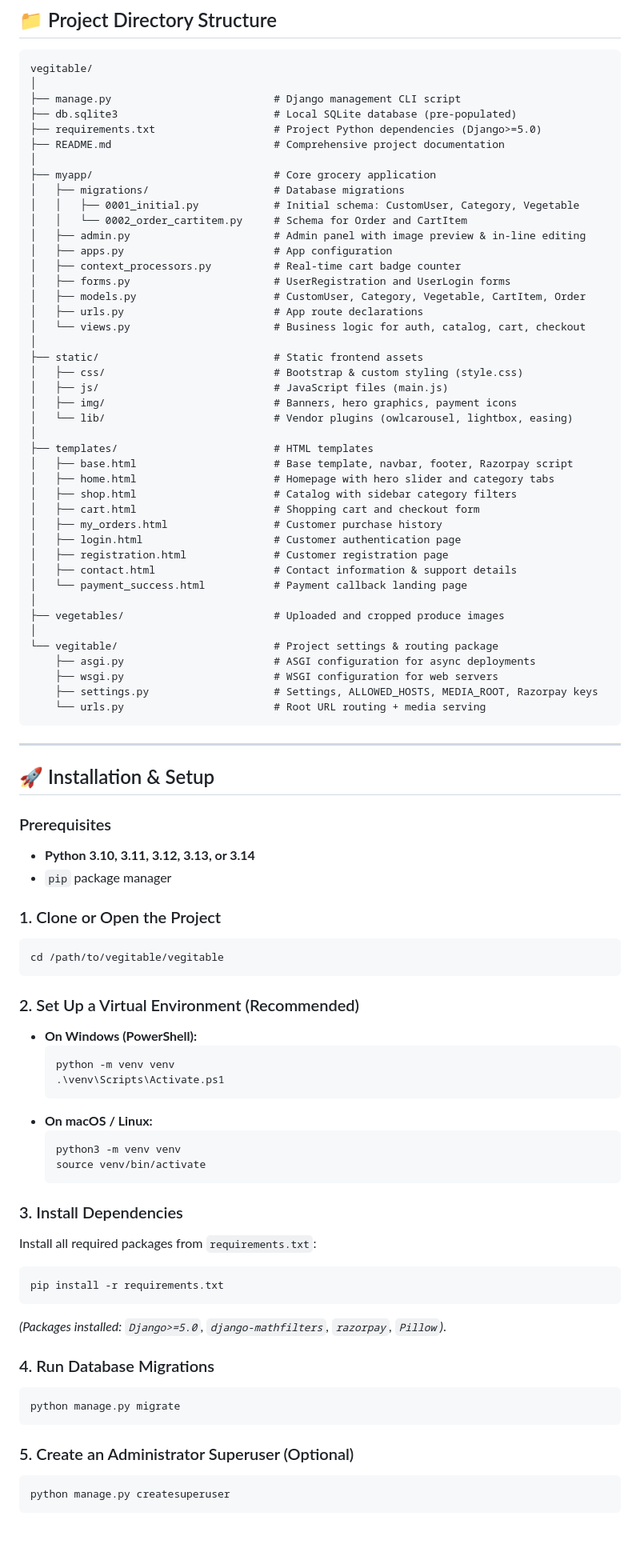
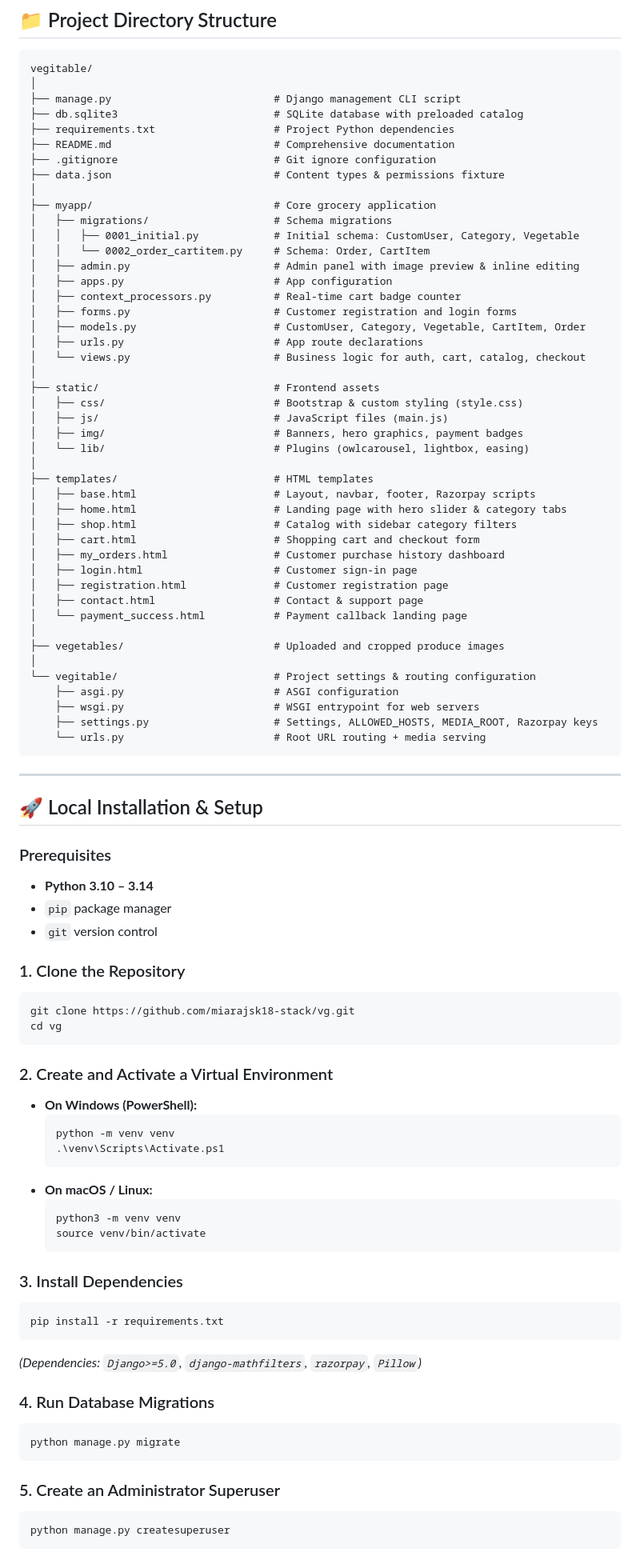
Before and after one commit to miarajsk18-stack/vg, a Markdown page: README.md, the part around one of its changes. Shown at 80% size. Drawn GitHub-style; blank space fills up the shorter version.

````diff
--- a/README.md
+++ b/README.md
@@ -207,62 +221,66 @@ erDiagram
 vegitable/
 │
 ├── manage.py                          # Django management CLI script
-├── db.sqlite3                         # Local SQLite database (pre-populated)
-├── requirements.txt                   # Project Python dependencies (Django>=5.0)
-├── README.md                          # Comprehensive project documentation
+├── db.sqlite3                         # SQLite database with preloaded catalog
+├── requirements.txt                   # Project Python dependencies
+├── README.md                          # Comprehensive documentation
+├── .gitignore                         # Git ignore configuration
+├── data.json                          # Content types & permissions fixture
 │
 ├── myapp/                             # Core grocery application
-│   ├── migrations/                    # Database migrations
+│   ├── migrations/                    # Schema migrations
 │   │   ├── 0001_initial.py            # Initial schema: CustomUser, Category, Vegetable
-│   │   └── 0002_order_cartitem.py     # Schema for Order and CartItem
-│   ├── admin.py                       # Admin panel with image preview & in-line editing
+│   │   └── 0002_order_cartitem.py     # Schema: Order, CartItem
+│   ├── admin.py                       # Admin panel with image preview & inline editing
 │   ├── apps.py                        # App configuration
 │   ├── context_processors.py          # Real-time cart badge counter
-│   ├── forms.py                       # UserRegistration and UserLogin forms
+│   ├── forms.py                       # Customer registration and login forms
 │   ├── models.py                      # CustomUser, Category, Vegetable, CartItem, Order
 │   ├── urls.py                        # App route declarations
-│   └── views.py                       # Business logic for auth, catalog, cart, checkout
+│   └── views.py                       # Business logic for auth, cart, catalog, checkout
 │
-├── static/                            # Static frontend assets
+├── static/                            # Frontend assets
 │   ├── css/                           # Bootstrap & custom styling (style.css)
 │   ├── js/                            # JavaScript files (main.js)
-│   ├── img/                           # Banners, hero graphics, payment icons
-│   └── lib/                           # Vendor plugins (owlcarousel, lightbox, easing)
+│   ├── img/                           # Banners, hero graphics, payment badges
+│   └── lib/                           # Plugins (owlcarousel, lightbox, easing)
 │
 ├── templates/                         # HTML templates
-│   ├── base.html                      # Base template, navbar, footer, Razorpay script
-│   ├── home.html                      # Homepage with hero slider and category tabs
+│   ├── base.html                      # Layout, navbar, footer, Razorpay scripts
+│   ├── home.html                      # Landing page with hero slider & category tabs
 │   ├── shop.html                      # Catalog with sidebar category filters
 │   ├── cart.html                      # Shopping cart and checkout form
-│   ├── my_orders.html                 # Customer purchase history
-│   ├── login.html                     # Customer authentication page
+│   ├── my_orders.html                 # Customer purchase history dashboard
+│   ├── login.html                     # Customer sign-in page
 │   ├── registration.html              # Customer registration page
-│   ├── contact.html                   # Contact information & support details
+│   ├── contact.html                   # Contact & support page
 │   └── payment_success.html           # Payment callback landing page
 │
 ├── vegetables/                        # Uploaded and cropped produce images
 │
-└── vegitable/                         # Project settings & routing package
-    ├── asgi.py                        # ASGI configuration for async deployments
-    ├── wsgi.py                        # WSGI configuration for web servers
+└── vegitable/                         # Project settings & routing configuration
+    ├── asgi.py                        # ASGI configuration
+    ├── wsgi.py                        # WSGI entrypoint for web servers
     ├── settings.py                    # Settings, ALLOWED_HOSTS, MEDIA_ROOT, Razorpay keys
     └── urls.py                        # Root URL routing + media serving
 ```
 
 ---
 
-## 🚀 Installation & Setup
+## 🚀 Local Installation & Setup
 
 ### Prerequisites
-- **Python 3.10, 3.11, 3.12, 3.13, or 3.14**
+- **Python 3.10 – 3.14**
 - `pip` package manager
+- `git` version control
 
-### 1. Clone or Open the Project
+### 1. Clone the Repository
 ```bash
-cd /path/to/vegitable/vegitable
+git clone https://github.com/miarajsk18-stack/vg.git
+cd vg
 ```
 
-### 2. Set Up a Virtual Environment (Recommended)
+### 2. Create and Activate a Virtual Environment
 - **On Windows (PowerShell):**
   ```powershell
   python -m venv venv
@@ -275,18 +293,17 @@ cd /path/to/vegitable/vegitable
   ```
 
 ### 3. Install Dependencies
-Install all required packages from `requirements.txt`:
 ```bash
 pip install -r requirements.txt
 ```
-*(Packages installed: `Django>=5.0`, `django-mathfilters`, `razorpay`, `Pillow`)*.
+*(Dependencies: `Django>=5.0`, `django-mathfilters`, `razorpay`, `Pillow`)*
 
 ### 4. Run Database Migrations
 ```bash
 python manage.py migrate
 ```
 
-### 5. Create an Administrator Superuser (Optional)
+### 5. Create an Administrator Superuser
 ```bash
 python manage.py createsuperuser
 ```
````
Also changed, not shown: other parts of README.md (+170 -141 lines).
